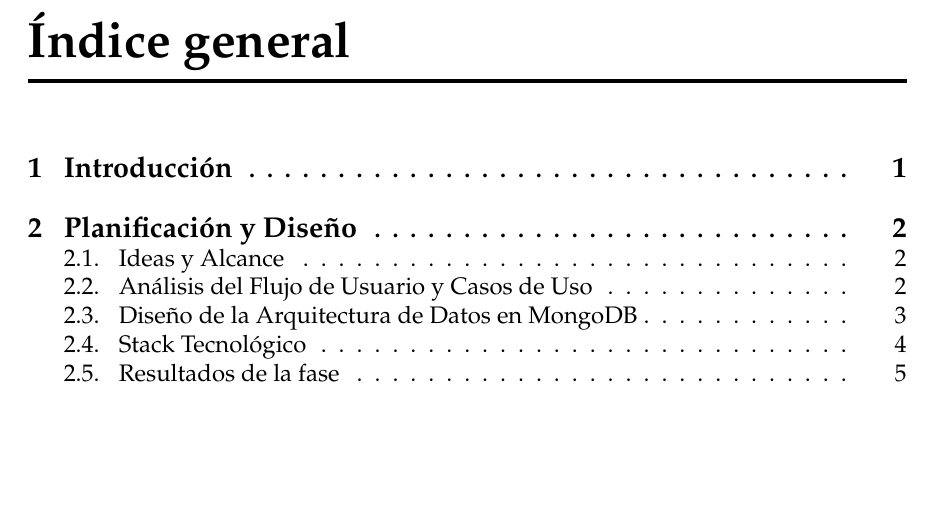
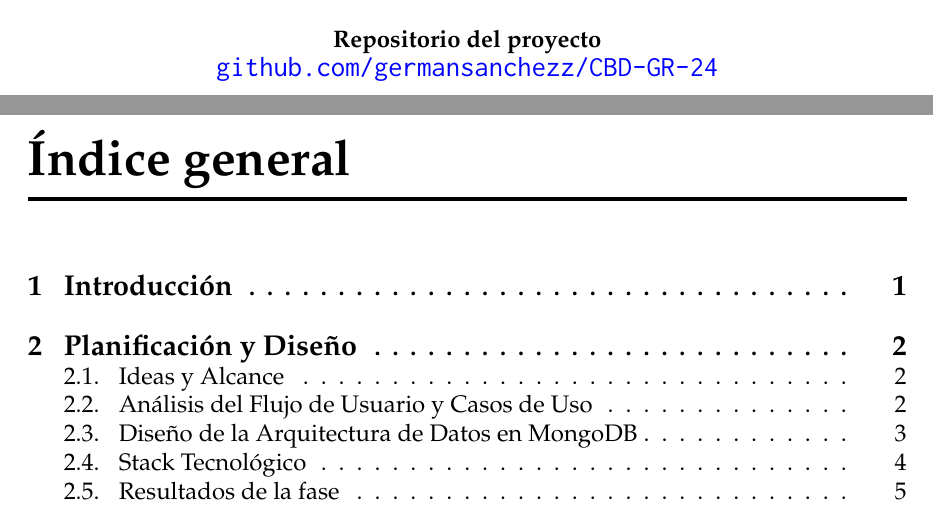
Before and after one commit to germansanchezz/CBD-GR-24, a LaTeX thesis (memoria/Memoria.tex, which reads memoria/sections/00_portada.tex): part of page 2 of 20 before the commit and two parts of pages 1 and 2 of 20 after it, the two joined at a grey line, cut at the place of the change, the shorter picture padded with empty space. Compiled offline with pdfLaTeX.

Commit message:
docs: añadir enlace al repositorio
Co-authored-by: Copilot <copilot@github.com>

```diff
--- a/memoria/sections/00_portada.tex
+++ b/memoria/sections/00_portada.tex
@@ -28,6 +28,11 @@ Trabajo Complementos de Bases de Datos
 \textbf{Grado}\\
 {\large \tfgDegree}
 
+\vspace*{1cm}
+
+\textbf{Repositorio del proyecto}\\
+{\large \href{https://github.com/germansanchezz/CBD-GR-24}{\texttt{github.com/germansanchezz/CBD-GR-24}}}
+
 \end{center}
 
 % Dedicatoria
```
Also changed, not shown: memoria/Memoria.pdf.
